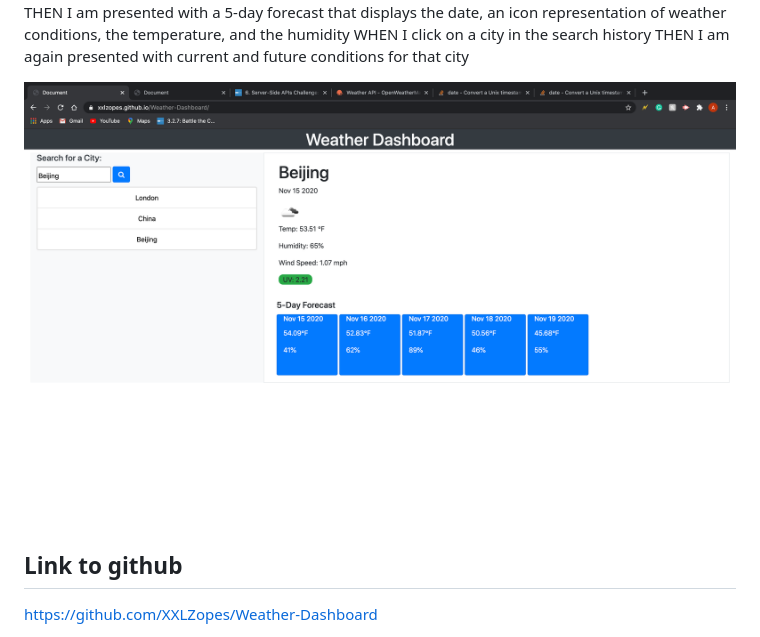
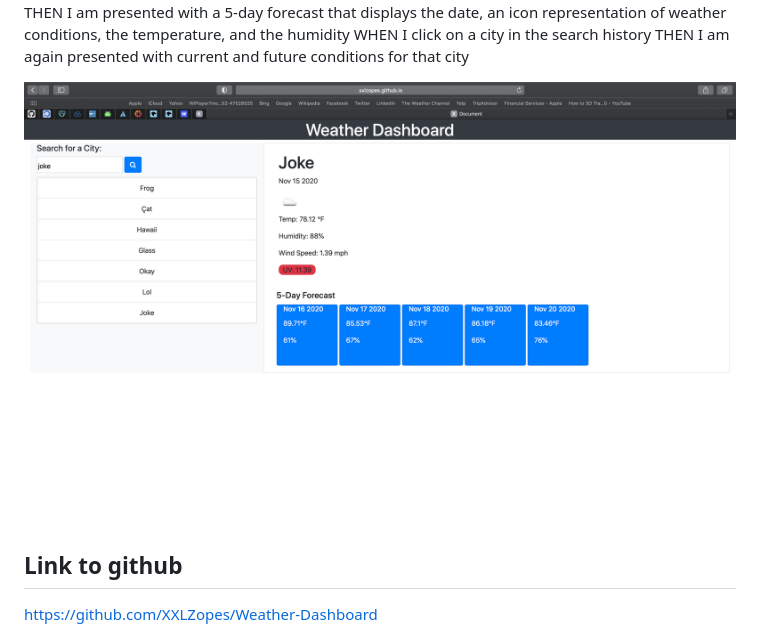
Before and after one commit to XXLZopes/Weather-Dashboard, a Markdown page: README.md, the part around the change. GitHub-like rendering; pictures changed too: assets/images/ScreenShot.png (added), assets/images/ScreenShot1.png (deleted).

```diff
--- a/README.md
+++ b/README.md
@@ -14,7 +14,7 @@ THEN I am presented with a 5-day forecast that displays the date, an icon repres
 WHEN I click on a city in the search history
 THEN I am again presented with current and future conditions for that city
 
-![](assets/images/ScreenShot1.png)
+![](assets/images/ScreenShot.png)
 
 ## Link to github
 https://github.com/XXLZopes/Weather-Dashboard
```
Also changed, not shown: 1 other file.
